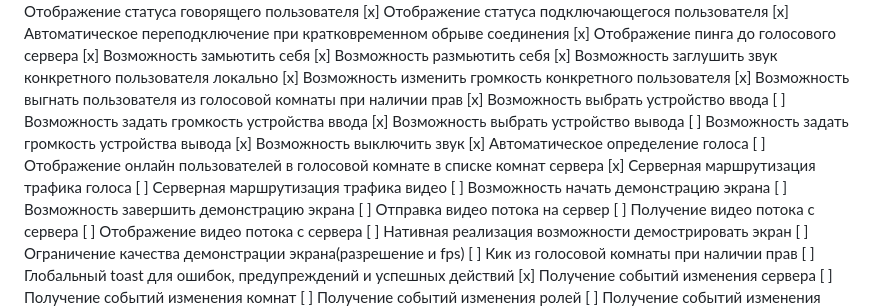
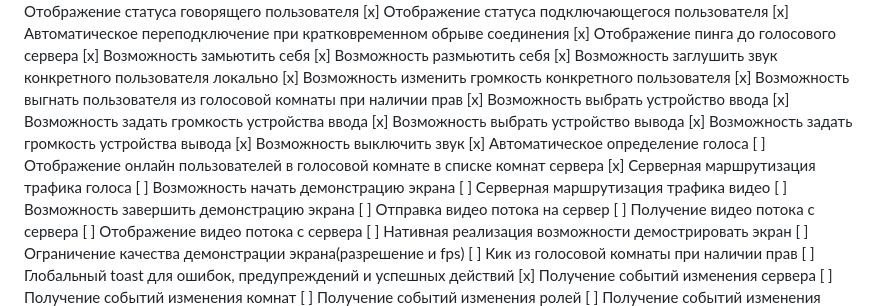
Before and after one commit to loject/cheenhub, a Markdown page: todo.md, the part around the change. Drawn GitHub-style.

Commit message:
docs: mark audio volume settings done

```diff
--- a/todo.md
+++ b/todo.md
@@ -61,15 +61,15 @@
 [x] Возможность изменить громкость конкретного пользователя
 [x] Возможность выгнать пользователя из голосовой комнаты при наличии прав
 [x] Возможность выбрать устройство ввода
-[ ] Возможность задать громкость устройства ввода
+[x] Возможность задать громкость устройства ввода
 [x] Возможность выбрать устройство вывода
-[ ] Возможность задать громкость устройства вывода
+[x] Возможность задать громкость устройства вывода
 [x] Возможность выключить звук
 [x] Автоматическое определение голоса
 [ ] Отображение онлайн пользователей в голосовой комнате в списке комнат сервера
 [x] Серверная маршрутизация трафика голоса
+[ ] Возможность начать демонстрацию экрана
 [ ] Серверная маршрутизация трафика видео
-[ ] Возможность начать демонстрацию экрана
 [ ] Возможность завершить демонстрацию экрана
 [ ] Отправка видео потока на сервер
 [ ] Получение видео потока с сервера
```
